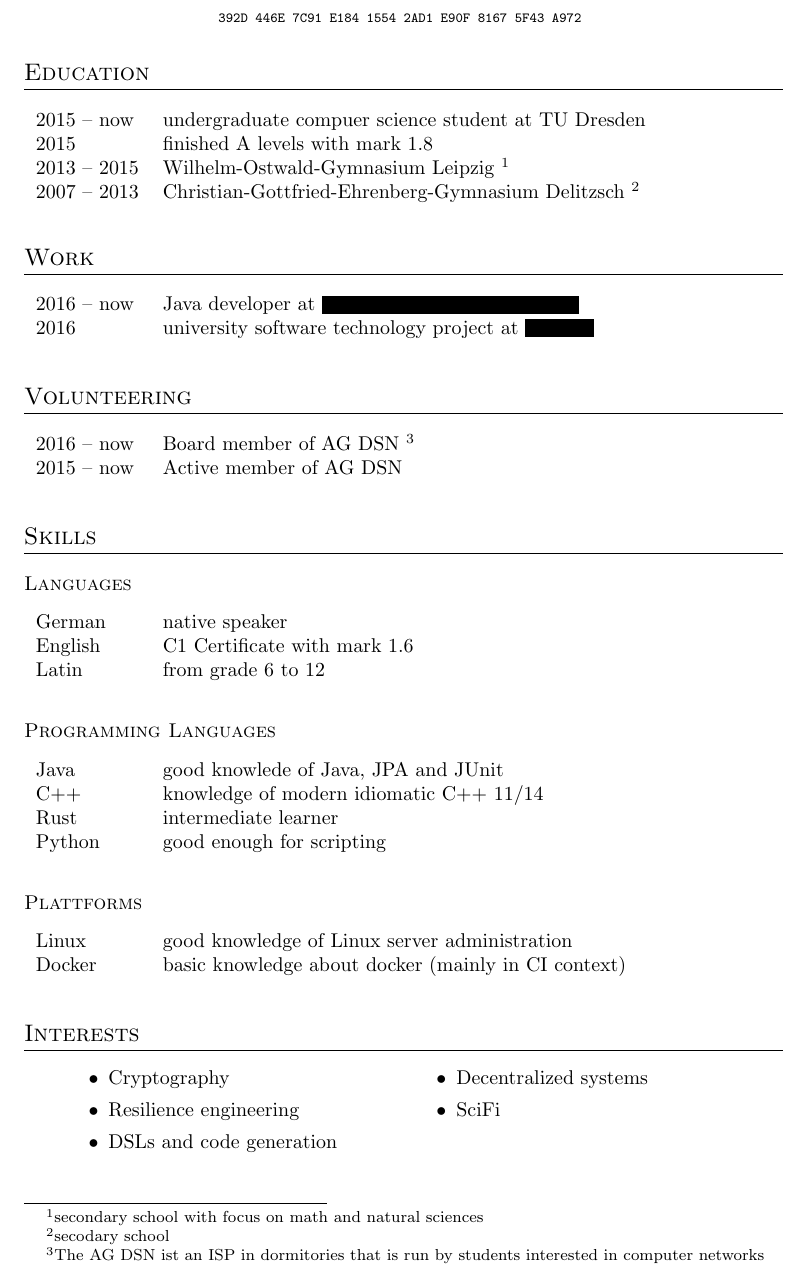
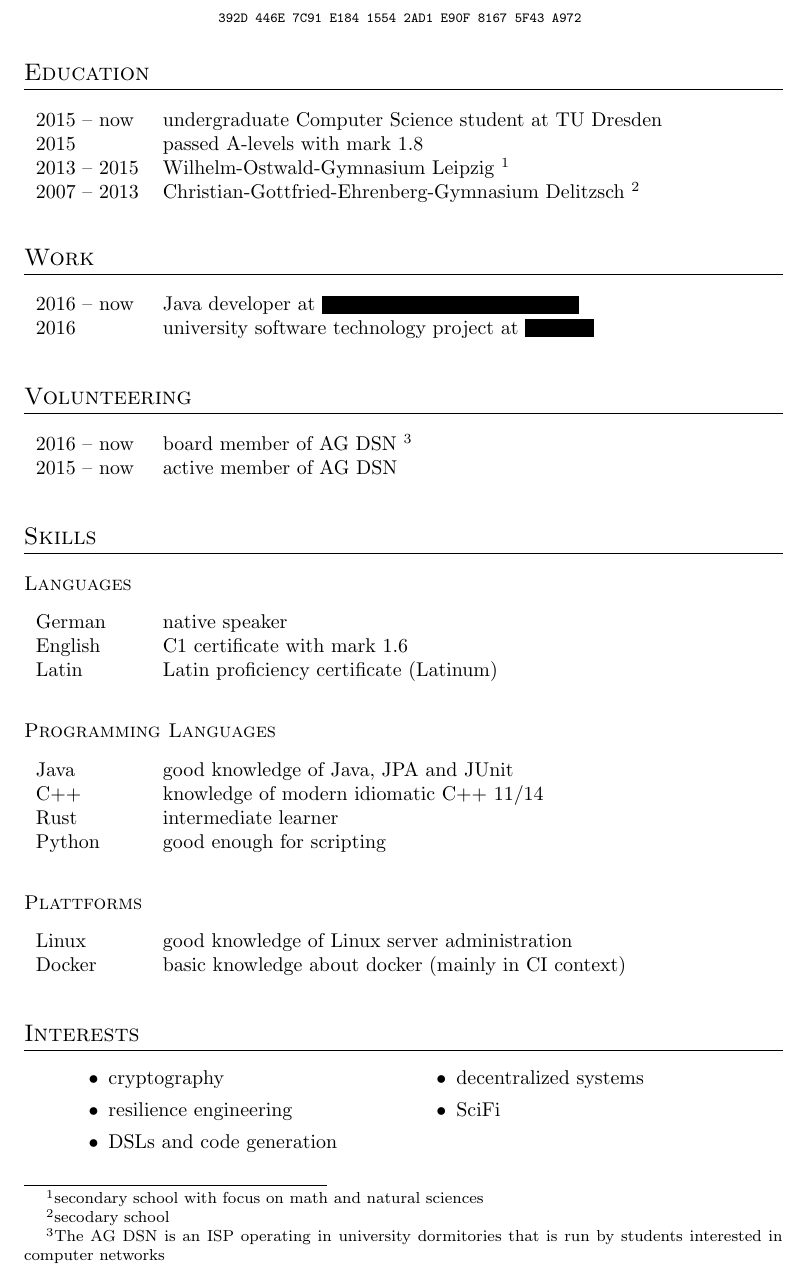
Before and after one commit to sgeisler/cv, a LaTeX CV (main.tex): part of the page, cut so that both start at the same text. Compiled offline with pdfLaTeX; a LaTeX package or settings file that is missing is left out.

Commit message:
fix language

```diff
--- a/main.tex
+++ b/main.tex
@@ -36,8 +36,8 @@
 
 \section{Education}
 \cvtable{
-    2015 -- now & undergraduate compuer science student at TU Dresden \\
-    2015 & finished A levels with mark 1.8\\
+    2015 -- now & undergraduate Computer Science student at TU Dresden \\
+    2015 & passed A-levels with mark 1.8\\
     2013 -- 2015 & Wilhelm-Ostwald-Gymnasium Leipzig \footnote{secondary school with focus on math and natural sciences}\\
     2007 -- 2013 & Christian-Gottfried-Ehrenberg-Gymnasium Delitzsch \footnote{secodary school}
 }
@@ -50,21 +50,21 @@
 
 \section{Volunteering}
 \cvtable{
-    2016 -- now & Board member of \href{https://agdsn.de}{AG DSN} \footnote{The AG\ DSN ist an ISP in dormitories that is run by students interested in computer networks}\\
-    2015 -- now & Active member of \href{https://agdsn.de}{AG DSN}
+    2016 -- now & board member of \href{https://agdsn.de}{AG DSN} \footnote{The AG\ DSN is an ISP operating in university dormitories that is run by students interested in computer networks}\\
+    2015 -- now & active member of \href{https://agdsn.de}{AG DSN}
 }
 
 \section{Skills}
 \subsection{Languages}
 \cvtable{
     German & native speaker\\
-    English & C1 Certificate with mark 1.6\\
-    Latin & from grade 6 to 12
+    English & C1 certificate with mark 1.6\\
+    Latin &  Latin proficiency certificate (Latinum)
 }
 
 \subsection{Programming Languages}
 \cvtable{
-    Java & good knowlede of Java, JPA and JUnit\\
+    Java & good knowledge of Java, JPA and JUnit\\
     C++ & knowledge of modern idiomatic C++ 11/14\\
     Rust & intermediate learner\\
     Python & good enough for scripting
@@ -80,15 +80,15 @@
 \begin{minipage}[t]{0.45\textwidth}
 \begin{itemize}
     \setlength\itemsep{0pt}
-    \item Cryptography
-    \item Resilience engineering
+    \item cryptography
+    \item resilience engineering
     \item DSLs and code generation
 \end{itemize}
 \end{minipage}
 \begin{minipage}[t]{0.45\textwidth}
 \begin{itemize}
     \setlength\itemsep{0pt}
-    \item Decentralized systems
+    \item decentralized systems
     \item SciFi
 \end{itemize}
 \end{minipage}
```
